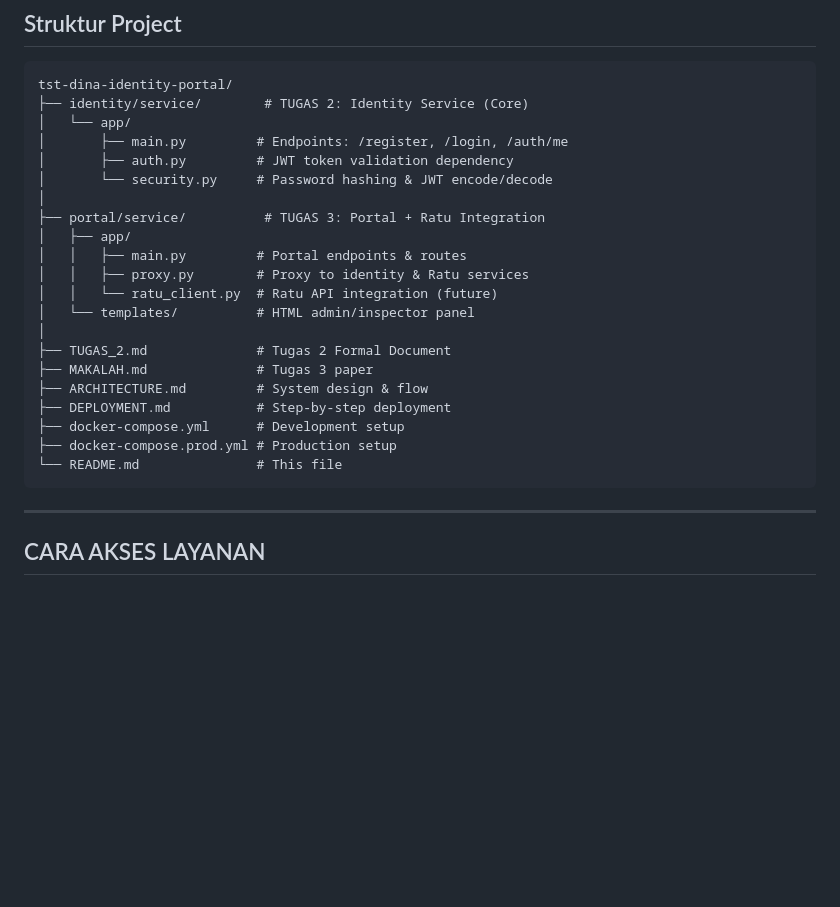
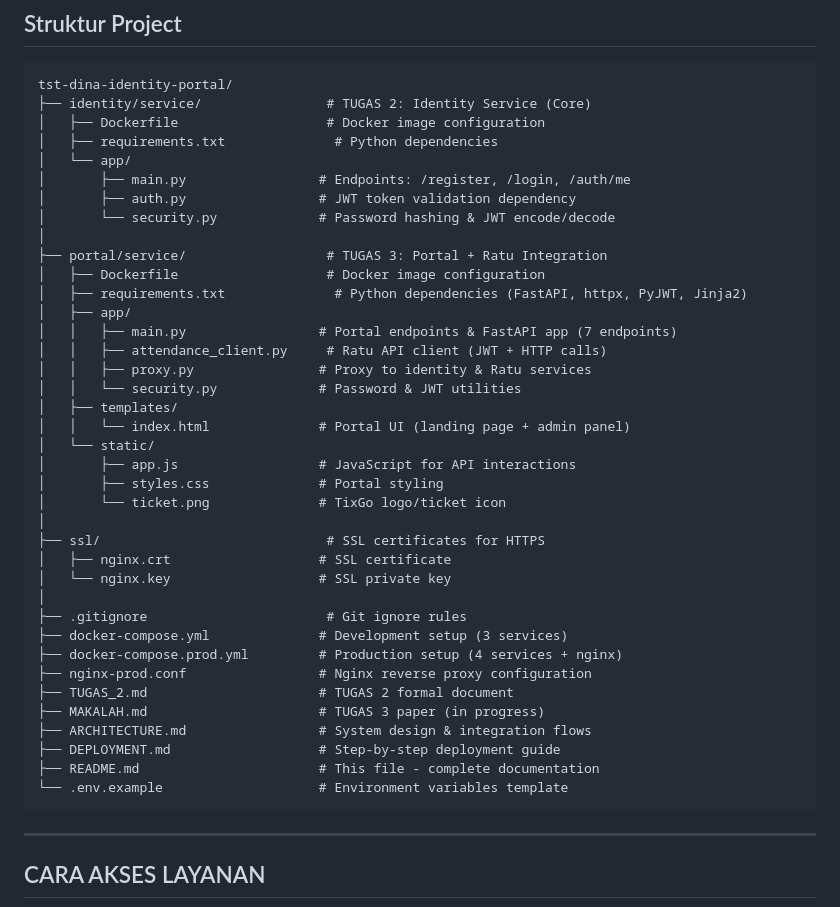
Before and after one commit to Irdinailmunaa/tst-dina-identity-portal, a Markdown page: README.md, the part around one of its changes. GitHub-like rendering; blank space fills up the shorter version.

Commit message:
Fix README and update project structure

````diff
--- a/README.md
+++ b/README.md
@@ -23,26 +25,43 @@
 
 ```
 tst-dina-identity-portal/
-├── identity/service/        # TUGAS 2: Identity Service (Core)
+├── identity/service/                # TUGAS 2: Identity Service (Core)
+│   ├── Dockerfile                   # Docker image configuration
+│   ├── requirements.txt              # Python dependencies
 │   └── app/
-│       ├── main.py         # Endpoints: /register, /login, /auth/me
-│       ├── auth.py         # JWT token validation dependency
-│       └── security.py     # Password hashing & JWT encode/decode
+│       ├── main.py                 # Endpoints: /register, /login, /auth/me
+│       ├── auth.py                 # JWT token validation dependency
+│       └── security.py             # Password hashing & JWT encode/decode
 │
-├── portal/service/          # TUGAS 3: Portal + Ratu Integration
+├── portal/service/                  # TUGAS 3: Portal + Ratu Integration
+│   ├── Dockerfile                   # Docker image configuration
+│   ├── requirements.txt              # Python dependencies (FastAPI, httpx, PyJWT, Jinja2)
 │   ├── app/
-│   │   ├── main.py         # Portal endpoints & routes
-│   │   ├── proxy.py        # Proxy to identity & Ratu services
-│   │   └── ratu_client.py  # Ratu API integration (future)
-│   └── templates/          # HTML admin/inspector panel
+│   │   ├── main.py                 # Portal endpoints & FastAPI app (7 endpoints)
+│   │   ├── attendance_client.py     # Ratu API client (JWT + HTTP calls)
+│   │   ├── proxy.py                # Proxy to identity & Ratu services
+│   │   └── security.py             # Password & JWT utilities
+│   ├── templates/
+│   │   └── index.html              # Portal UI (landing page + admin panel)
+│   └── static/
+│       ├── app.js                  # JavaScript for API interactions
+│       ├── styles.css              # Portal styling
+│       └── ticket.png              # TixGo logo/ticket icon
 │
-├── TUGAS_2.md              # Tugas 2 Formal Document
-├── MAKALAH.md              # Tugas 3 paper
-├── ARCHITECTURE.md         # System design & flow
-├── DEPLOYMENT.md           # Step-by-step deployment
-├── docker-compose.yml      # Development setup
-├── docker-compose.prod.yml # Production setup
-└── README.md               # This file
+├── ssl/                             # SSL certificates for HTTPS
+│   ├── nginx.crt                   # SSL certificate
+│   └── nginx.key                   # SSL private key
+│
+├── .gitignore                       # Git ignore rules
+├── docker-compose.yml              # Development setup (3 services)
+├── docker-compose.prod.yml         # Production setup (4 services + nginx)
+├── nginx-prod.conf                 # Nginx reverse proxy configuration
+├── TUGAS_2.md                      # TUGAS 2 formal document
+├── MAKALAH.md                      # TUGAS 3 paper (in progress)
+├── ARCHITECTURE.md                 # System design & integration flows
+├── DEPLOYMENT.md                   # Step-by-step deployment guide
+├── README.md                       # This file - complete documentation
+└── .env.example                    # Environment variables template
 ```
 
 ---
````
Also changed, not shown: other parts of README.md (+3 -1 lines).
